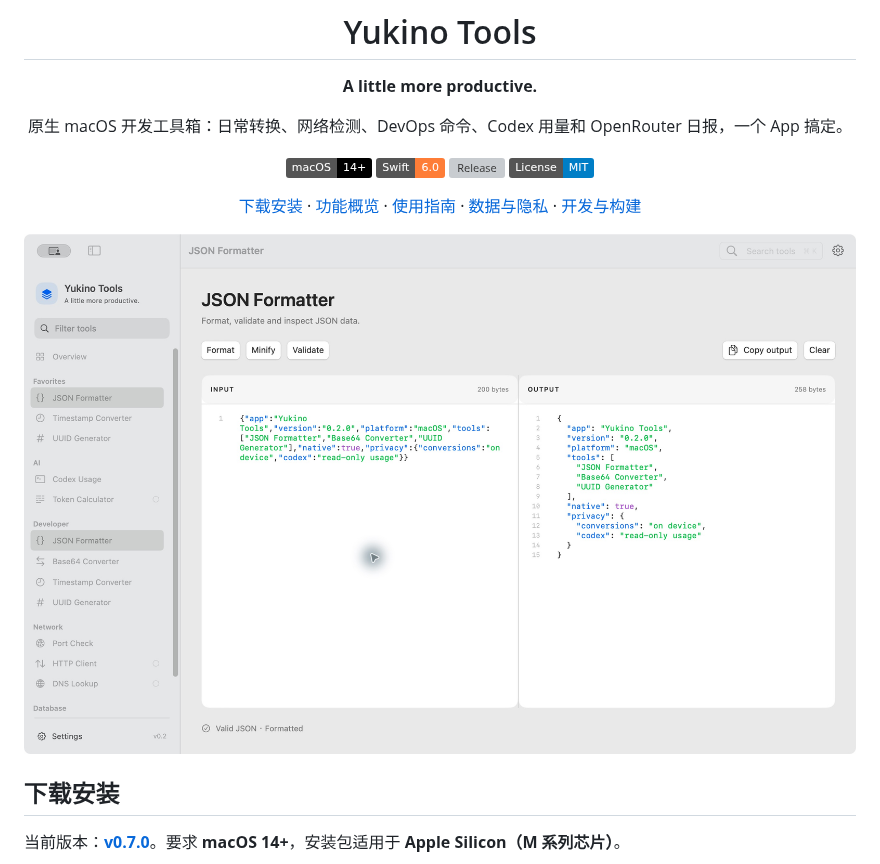
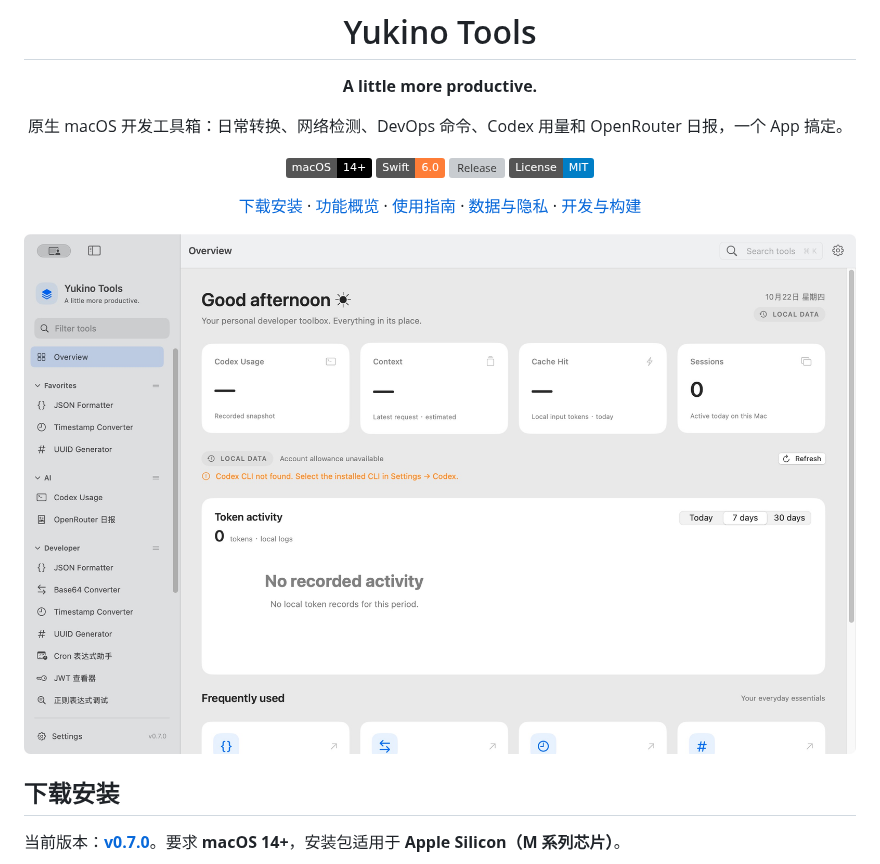
Before and after one commit to Yukino-7/Yukino-Tools, a Markdown page: README.md, the part around the change. Rendered like a GitHub page; pictures changed too: docs/images/overview.jpg (added); badges without logos; grey boxes are pictures that could not be loaded.

Commit message:
docs: use clean Overview screenshot in README

```diff
--- a/README.md
+++ b/README.md
@@ -12,7 +12,7 @@
 
 </div>
 
-![Yukino Tools：JSON 格式化与双栏编辑](docs/images/json-formatter.jpg)
+![Yukino Tools：Overview 首页与用量概览](docs/images/overview.jpg)
 
 ## 下载安装
 
```
